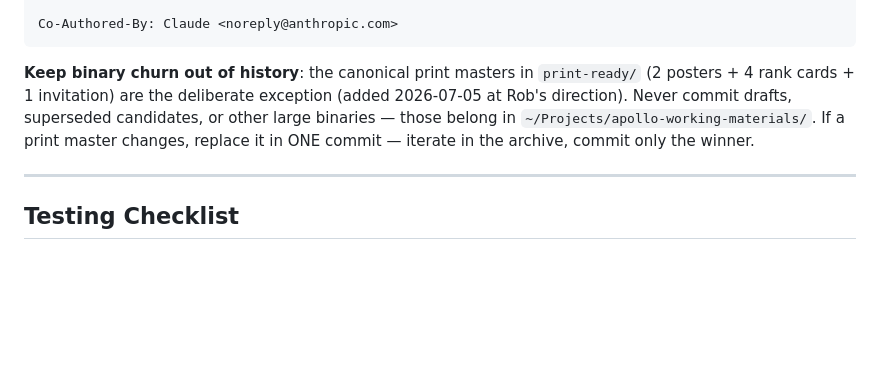
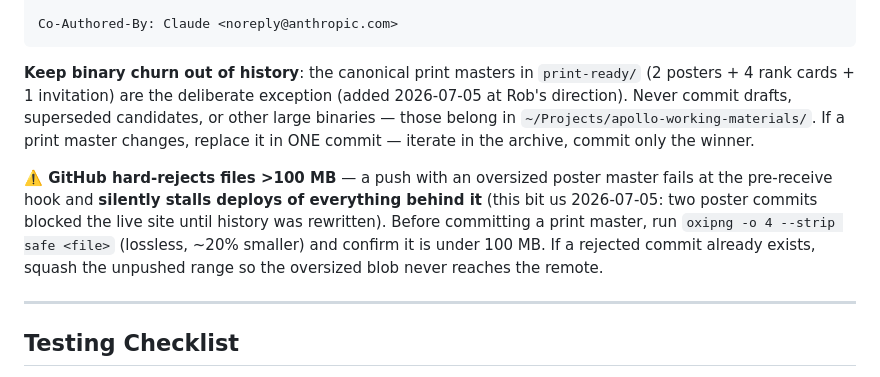
Before and after one commit to RobGruhl/apollo-13-scout-mission, a Markdown page: CLAUDE.md, the part around the change. Drawn GitHub-style; blank space fills up the shorter version.

Commit message:
Document the GitHub 100 MB print-master limit in the git workflow
🤖 Generated with [Claude Code](https://claude.com/claude-code)

Co-Authored-By: Claude Fable 5 <noreply@anthropic.com>
Claude-Session: https://claude.ai/code/session_014bwR6fNqLNGSeqr7NVMwA1

```diff
--- a/CLAUDE.md
+++ b/CLAUDE.md
@@ -163,6 +163,8 @@ Co-Authored-By: Claude <noreply@anthropic.com>
 
 **Keep binary churn out of history**: the canonical print masters in `print-ready/` (2 posters + 4 rank cards + 1 invitation) are the deliberate exception (added 2026-07-05 at Rob's direction). Never commit drafts, superseded candidates, or other large binaries — those belong in `~/Projects/apollo-working-materials/`. If a print master changes, replace it in ONE commit — iterate in the archive, commit only the winner.
 
+**⚠️ GitHub hard-rejects files >100 MB** — a push with an oversized poster master fails at the pre-receive hook and **silently stalls deploys of everything behind it** (this bit us 2026-07-05: two poster commits blocked the live site until history was rewritten). Before committing a print master, run `oxipng -o 4 --strip safe <file>` (lossless, ~20% smaller) and confirm it is under 100 MB. If a rejected commit already exists, squash the unpushed range so the oversized blob never reaches the remote.
+
 ---
 
 ## Testing Checklist
```
